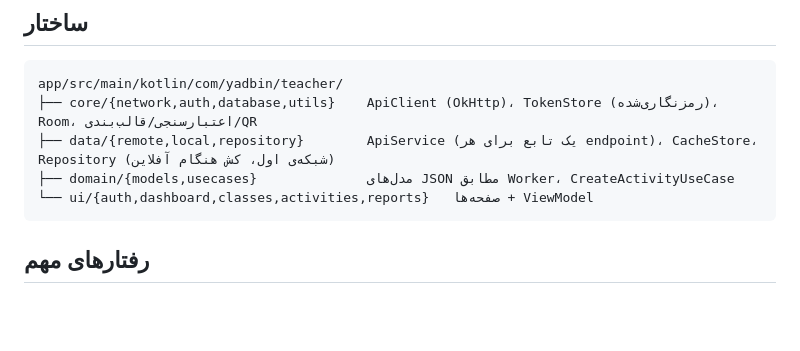
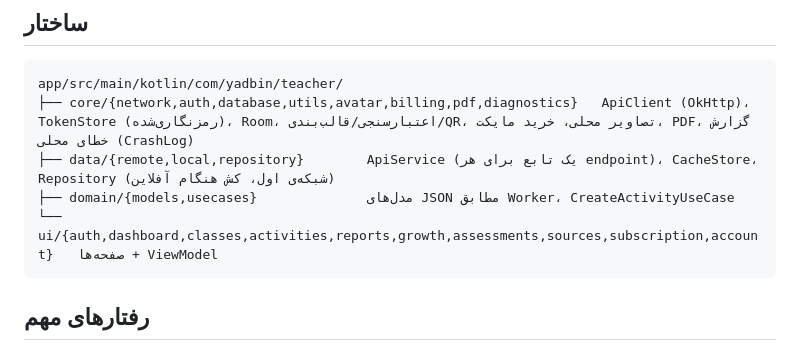
Before and after one commit to ghadirb/yadbin, a Markdown page: docs/android.md, the part around the change. Drawn GitHub-style; blank space fills up the shorter version.

Commit message:
docs: update Android structure tree

````diff
--- a/docs/android.md
+++ b/docs/android.md
@@ -3,10 +3,10 @@
 ## ساختار
 ```
 app/src/main/kotlin/com/yadbin/teacher/
-├── core/{network,auth,database,utils}    ApiClient (OkHttp)، TokenStore (رمزنگاری‌شده)، Room، اعتبارسنجی/قالب‌بندی/QR
+├── core/{network,auth,database,utils,avatar,billing,pdf,diagnostics}   ApiClient (OkHttp)، TokenStore (رمزنگاری‌شده)، Room، اعتبارسنجی/قالب‌بندی/QR، تصاویر محلی، خرید مایکت، PDF، گزارش خطای محلی (CrashLog)
 ├── data/{remote,local,repository}        ApiService (یک تابع برای هر endpoint)، CacheStore، Repository (شبکه‌ی اول، کش هنگام آفلاین)
 ├── domain/{models,usecases}              مدل‌های JSON مطابق Worker، CreateActivityUseCase
-└── ui/{auth,dashboard,classes,activities,reports}   صفحه‌ها + ViewModel
+└── ui/{auth,dashboard,classes,activities,reports,growth,assessments,sources,subscription,account}   صفحه‌ها + ViewModel
 ```
 
 ## رفتارهای مهم
````
